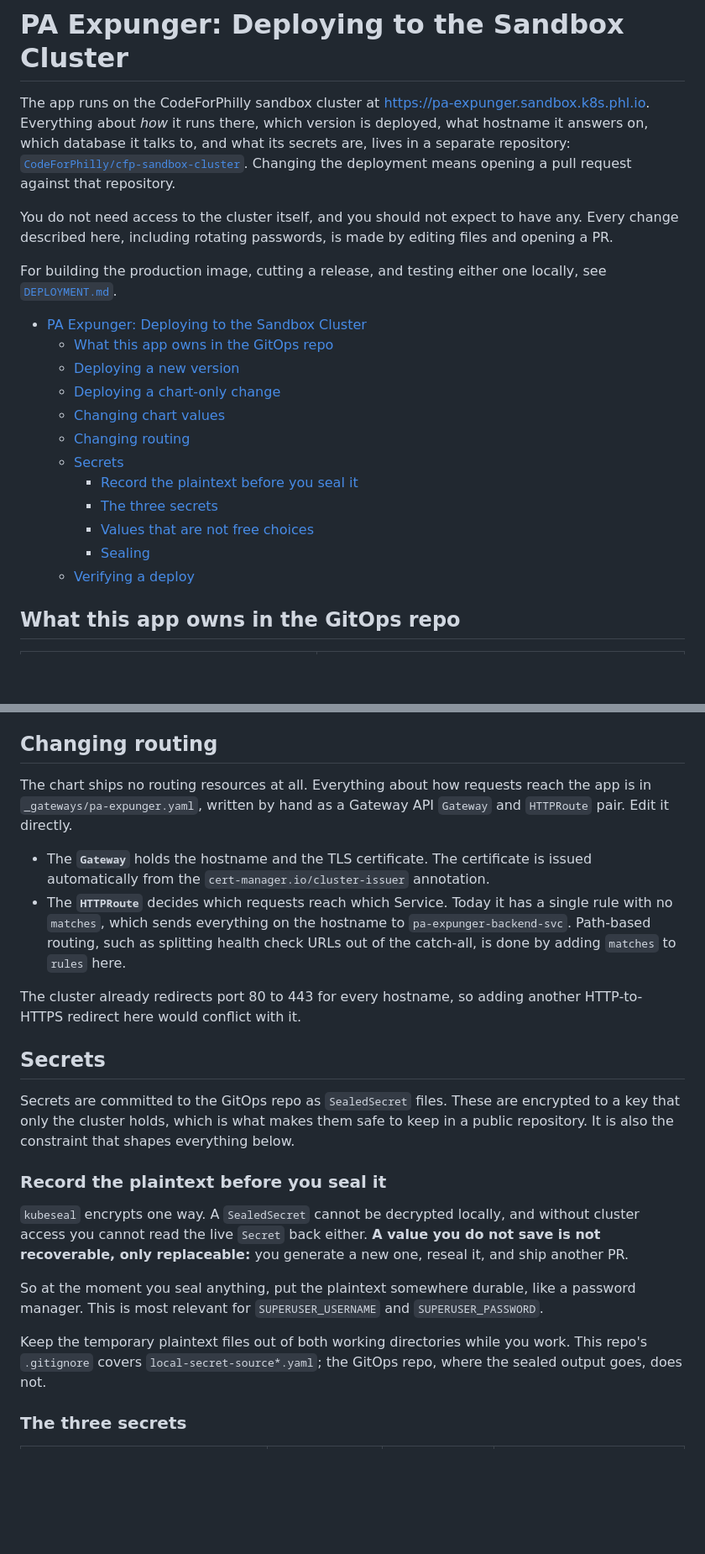
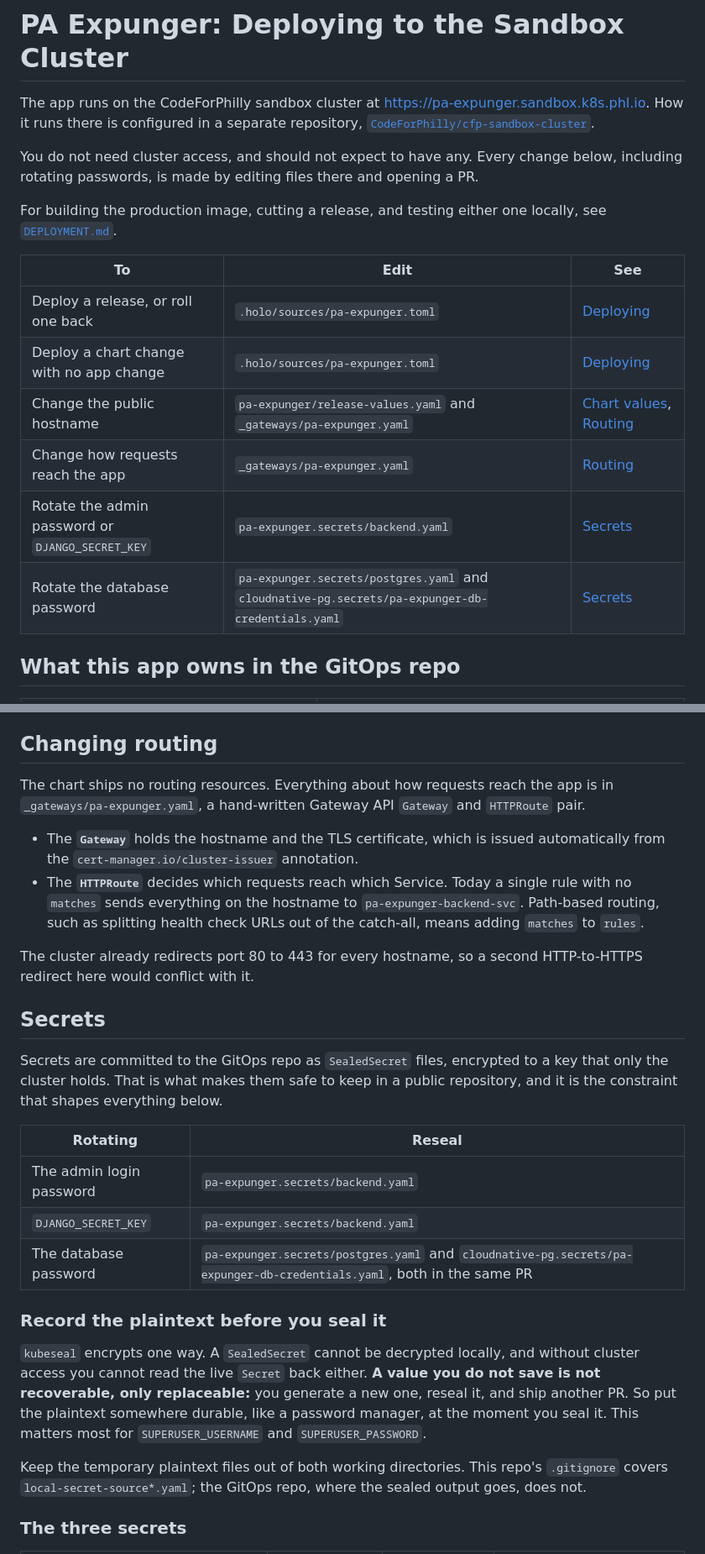
Before and after one commit to Philadelphia-Lawyers-for-Social-Equity/PA_Expunger, a Markdown page: GITOPS.md, 2 parts joined by grey strips. Shown at 84% size. Drawn GitHub-style; blank space fills up the shorter version.

Commit message:
Further documentation editing

```diff
--- a/GITOPS.md
+++ b/GITOPS.md
@@ -1,25 +1,19 @@
 # PA Expunger: Deploying to the Sandbox Cluster
 
-The app runs on the CodeForPhilly sandbox cluster at <https://pa-expunger.sandbox.k8s.phl.io>. Everything about *how* it runs there, which version is deployed, what hostname it answers on, which database it talks to, and what its secrets are, lives in a separate repository: [`CodeForPhilly/cfp-sandbox-cluster`](https://github.com/CodeForPhilly/cfp-sandbox-cluster). Changing the deployment means opening a pull request against that repository.
+The app runs on the CodeForPhilly sandbox cluster at <https://pa-expunger.sandbox.k8s.phl.io>. How it runs there is configured in a separate repository, [`CodeForPhilly/cfp-sandbox-cluster`](https://github.com/CodeForPhilly/cfp-sandbox-cluster).
 
-You do not need access to the cluster itself, and you should not expect to have any. Every change described here, including rotating passwords, is made by editing files and opening a PR.
+You do not need cluster access, and should not expect to have any. Every change below, including rotating passwords, is made by editing files there and opening a PR.
 
 For building the production image, cutting a release, and testing either one locally, see [`DEPLOYMENT.md`](./DEPLOYMENT.md).
 
-<!-- TOC -->
-* [PA Expunger: Deploying to the Sandbox Cluster](#pa-expunger-deploying-to-the-sandbox-cluster)
-  * [What this app owns in the GitOps repo](#what-this-app-owns-in-the-gitops-repo)
-  * [Deploying a new version](#deploying-a-new-version)
-  * [Deploying a chart-only change](#deploying-a-chart-only-change)
-  * [Changing chart values](#changing-chart-values)
-  * [Changing routing](#changing-routing)
-  * [Secrets](#secrets)
-    * [Record the plaintext before you seal it](#record-the-plaintext-before-you-seal-it)
-    * [The three secrets](#the-three-secrets)
-    * [Values that are not free choices](#values-that-are-not-free-choices)
-    * [Sealing](#sealing)
-  * [Verifying a deploy](#verifying-a-deploy)
-<!-- TOC -->
+| To | Edit | See |
+| --- | --- | --- |
+| Deploy a release, or roll one back | `.holo/sources/pa-expunger.toml` | [Deploying](#deploying) |
+| Deploy a chart change with no app change | `.holo/sources/pa-expunger.toml` | [Deploying](#deploying) |
+| Change the public hostname | `pa-expunger/release-values.yaml` and `_gateways/pa-expunger.yaml` | [Chart values](#changing-chart-values), [Routing](#changing-routing) |
+| Change how requests reach the app | `_gateways/pa-expunger.yaml` | [Routing](#changing-routing) |
+| Rotate the admin password or `DJANGO_SECRET_KEY` | `pa-expunger.secrets/backend.yaml` | [Secrets](#secrets) |
+| Rotate the database password | `pa-expunger.secrets/postgres.yaml` and `cloudnative-pg.secrets/pa-expunger-db-credentials.yaml` | [Secrets](#secrets) |
 
 ## What this app owns in the GitOps repo
 
@@ -83,24 +69,28 @@ Changing the hostname is a two-file change: `publicHostname` here, and the hostn
 
 ## Changing routing
 
-The chart ships no routing resources at all. Everything about how requests reach the app is in `_gateways/pa-expunger.yaml`, written by hand as a Gateway API `Gateway` and `HTTPRoute` pair. Edit it directly.
+The chart ships no routing resources. Everything about how requests reach the app is in `_gateways/pa-expunger.yaml`, a hand-written Gateway API `Gateway` and `HTTPRoute` pair.
 
-* The **`Gateway`** holds the hostname and the TLS certificate. The certificate is issued automatically from the `cert-manager.io/cluster-issuer` annotation.
-* The **`HTTPRoute`** decides which requests reach which Service. Today it has a single rule with no `matches`, which sends everything on the hostname to `pa-expunger-backend-svc`. Path-based routing, such as splitting health check URLs out of the catch-all, is done by adding `matches` to `rules` here.
+* The **`Gateway`** holds the hostname and the TLS certificate, which is issued automatically from the `cert-manager.io/cluster-issuer` annotation.
+* The **`HTTPRoute`** decides which requests reach which Service. Today a single rule with no `matches` sends everything on the hostname to `pa-expunger-backend-svc`. Path-based routing, such as splitting health check URLs out of the catch-all, means adding `matches` to `rules`.
 
-The cluster already redirects port 80 to 443 for every hostname, so adding another HTTP-to-HTTPS redirect here would conflict with it.
+The cluster already redirects port 80 to 443 for every hostname, so a second HTTP-to-HTTPS redirect here would conflict with it.
 
 ## Secrets
 
-Secrets are committed to the GitOps repo as `SealedSecret` files. These are encrypted to a key that only the cluster holds, which is what makes them safe to keep in a public repository. It is also the constraint that shapes everything below.
+Secrets are committed to the GitOps repo as `SealedSecret` files, encrypted to a key that only the cluster holds. That is what makes them safe to keep in a public repository, and it is the constraint that shapes everything below.
+
+| Rotating | Reseal |
+| --- | --- |
+| The admin login password | `pa-expunger.secrets/backend.yaml` |
+| `DJANGO_SECRET_KEY` | `pa-expunger.secrets/backend.yaml` |
+| The database password | `pa-expunger.secrets/postgres.yaml` and `cloudnative-pg.secrets/pa-expunger-db-credentials.yaml`, both in the same PR |
 
 ### Record the plaintext before you seal it
 
-`kubeseal` encrypts one way. A `SealedSecret` cannot be decrypted locally, and without cluster access you cannot read the live `Secret` back either. **A value you do not save is not recoverable, only replaceable:** you generate a new one, reseal it, and ship another PR.
+`kubeseal` encrypts one way. A `SealedSecret` cannot be decrypted locally, and without cluster access you cannot read the live `Secret` back either. **A value you do not save is not recoverable, only replaceable:** you generate a new one, reseal it, and ship another PR. So put the plaintext somewhere durable, like a password manager, at the moment you seal it. This matters most for `SUPERUSER_USERNAME` and `SUPERUSER_PASSWORD`.
 
-So at the moment you seal anything, put the plaintext somewhere durable, like a password manager. This is most relevant for `SUPERUSER_USERNAME` and `SUPERUSER_PASSWORD`.
-
-Keep the temporary plaintext files out of both working directories while you work. This repo's `.gitignore` covers `local-secret-source*.yaml`; the GitOps repo, where the sealed output goes, does not.
+Keep the temporary plaintext files out of both working directories. This repo's `.gitignore` covers `local-secret-source*.yaml`; the GitOps repo, where the sealed output goes, does not.
 
 ### The three secrets
 
```
Also changed, not shown: other parts of GITOPS.md (+45 -53 lines), DEPLOYMENT.md (+2 -5 lines).
